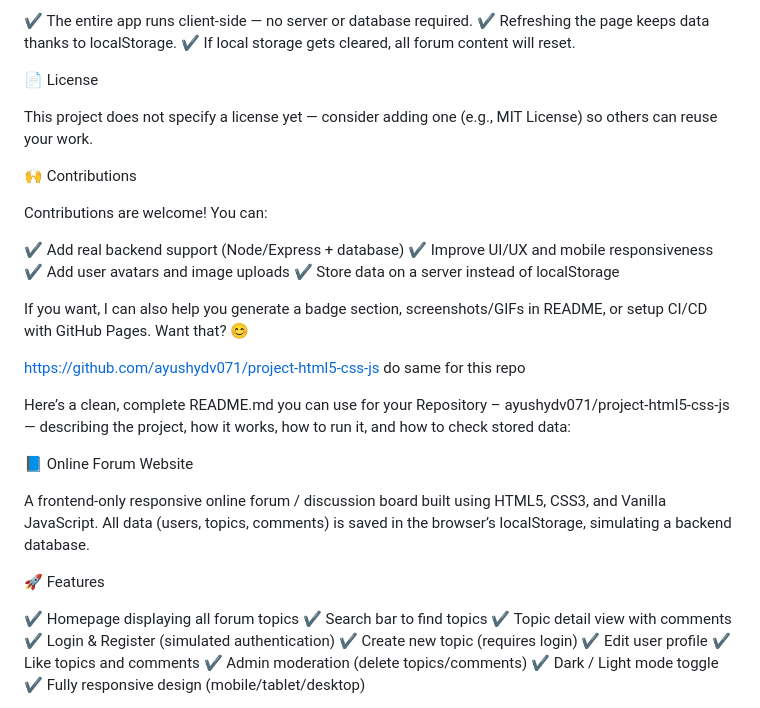
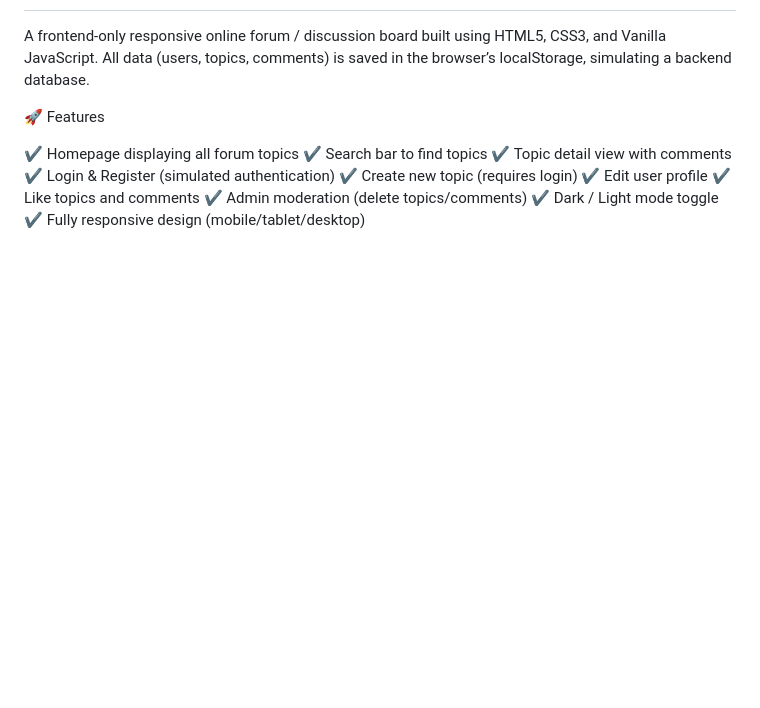
Before and after one commit to ayushydv071/project-html5-css-js, a Markdown page: README.md, the part around one of its changes. Drawn GitHub-style; blank space fills up the shorter version.

```diff
--- a/README.md
+++ b/README.md
@@ -110,28 +2,3 @@ user1 → regular user
-✔ The entire app runs client-side — no server or database required.
-✔ Refreshing the page keeps data thanks to localStorage.
-✔ If local storage gets cleared, all forum content will reset.
-
-📄 License
-
-This project does not specify a license yet — consider adding one (e.g., MIT License) so others can reuse your work.
-
-🙌 Contributions
-
-Contributions are welcome! You can:
-
-✔ Add real backend support (Node/Express + database)
-✔ Improve UI/UX and mobile responsiveness
-✔ Add user avatars and image uploads
-✔ Store data on a server instead of localStorage
-
-If you want, I can also help you generate a badge section, screenshots/GIFs in README, or setup CI/CD with GitHub Pages. Want that? 😊
-
-https://github.com/ayushydv071/project-html5-css-js do same for this repo
-
-Here’s a clean, complete README.md you can use for your Repository – ayushydv071/project-html5-css-js
- — describing the project, how it works, how to run it, and how to check stored data:
-
-📘 Online Forum Website
 
 A frontend-only responsive online forum / discussion board built using HTML5, CSS3, and Vanilla JavaScript.
 All data (users, topics, comments) is saved in the browser’s localStorage, simulating a backend database.
```
Also changed, not shown: other parts of README.md (+0 -108 lines).
